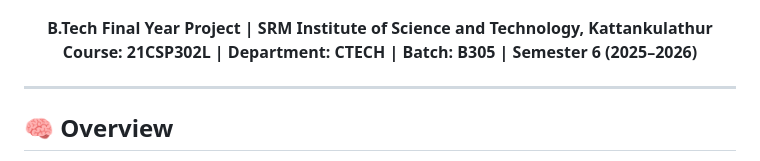
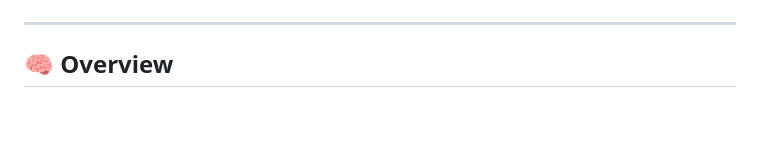
Before and after one commit to sRotrik/AI-BASED-DEEPFAKE-VIDEO-DETECTION, a Markdown page: README.md, the part around one of its changes. Drawn GitHub-style; blank space fills up the shorter version.

```diff
--- a/README.md
+++ b/README.md
@@ -8,8 +8,7 @@
 ![License](https://img.shields.io/badge/License-MIT-green)
 ![Val AUC](https://img.shields.io/badge/Val%20AUC-0.8806-brightgreen)
 
-**B.Tech Final Year Project | SRM Institute of Science and Technology, Kattankulathur**
-**Course: 21CSP302L | Department: CTECH | Batch: B305 | Semester 6 (2025–2026)**
+
 
 </div>
 
```
Also changed, not shown: other parts of README.md (+1 -1 lines).
